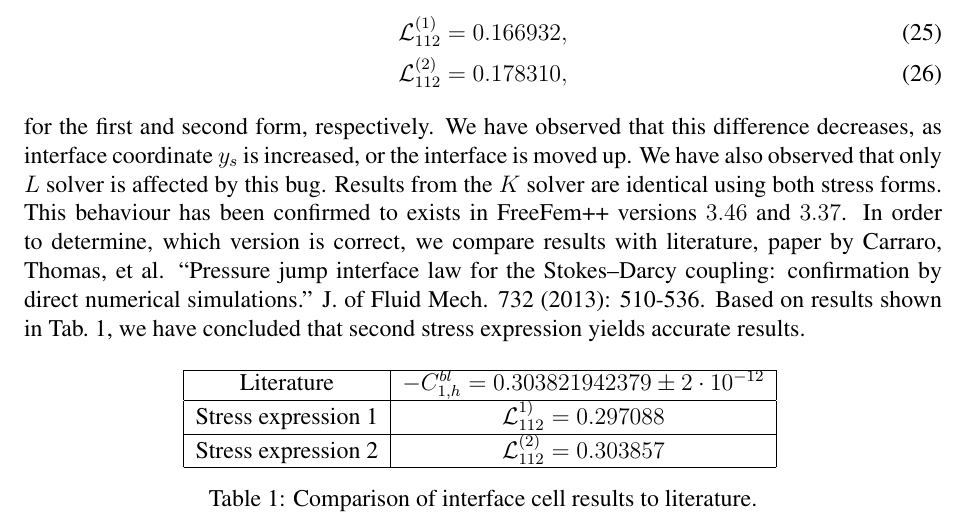
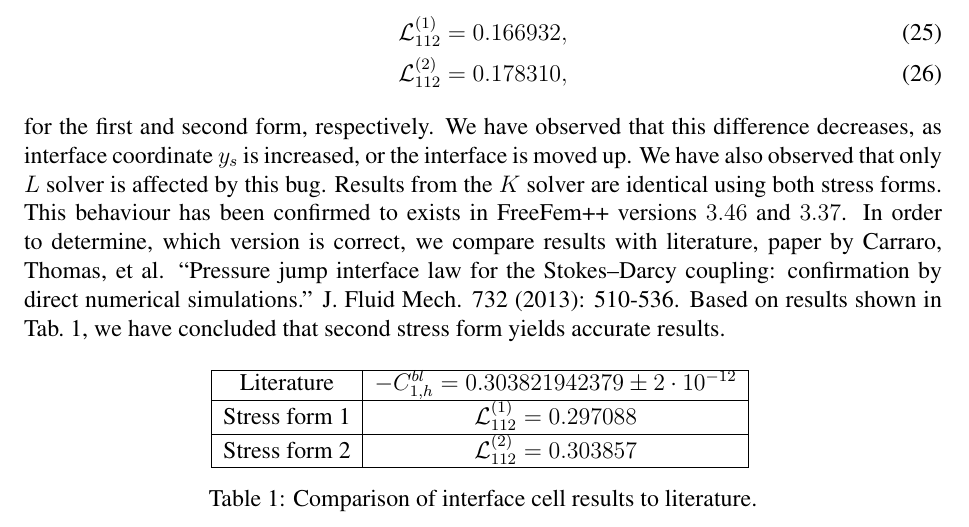
Before and after one commit to UgisL/flowMSE, a LaTeX document (2D_MSE_bc_velocity/doc/2D_MSE_bc_velocity.tex): part of page 5 of 5, cut so that both start at the same text. Compiled offline with pdfLaTeX.

Commit message:
Minor corrections in the documentation.

```diff
--- a/2D_MSE_bc_velocity/doc/2D_MSE_bc_velocity.tex
+++ b/2D_MSE_bc_velocity/doc/2D_MSE_bc_velocity.tex
@@ -288,8 +288,8 @@ We have also observed that only $L$ solver is
 affected by this bug. Results from the $K$ solver are identical using both stress forms.
 This behaviour has been confirmed to exists in FreeFem++ versions $3.46$ and $3.37$. In order to determine, which version is correct, we compare results with literature, paper by Carraro, Thomas,
 et al. ``Pressure jump interface law for the Stokes--Darcy coupling: confirmation by direct
-numerical simulations.'' J. of Fluid Mech. 732 (2013): 510-536. Based on results shown in
-Tab.~\ref{tab:chan-slip-comp-cavity}, we have concluded that second stress expression yields
+numerical simulations.'' J. Fluid Mech. 732 (2013): 510-536. Based on results shown in
+Tab.~\ref{tab:chan-slip-comp-cavity}, we have concluded that second stress form yields
 accurate results.
 
 \begin{table}[h!]
@@ -298,9 +298,9 @@ accurate results.
  \hline
  Literature & $-C_{1,h}^{bl} = 0.303821942379 \pm 2 \cdot 10^{-12}$ \\
  \hline
- Stress expression 1 & $ \mathcal{L}^{1)}_{112} = 0.297088 $ \\
+ Stress form 1 & $ \mathcal{L}^{(1)}_{112} = 0.297088 $ \\
  \hline
- Stress expression 2 & $ \mathcal{L}^{(2)}_{112} = 0.303857 $ \\
+ Stress form 2 & $ \mathcal{L}^{(2)}_{112} = 0.303857 $ \\
  \hline
   \end{tabular}
     \caption{Comparison of interface cell results to literature.}
```
Also changed, not shown: 2D_MSE_bc_velocity/doc/2D_MSE_bc_velocity.pdf.
